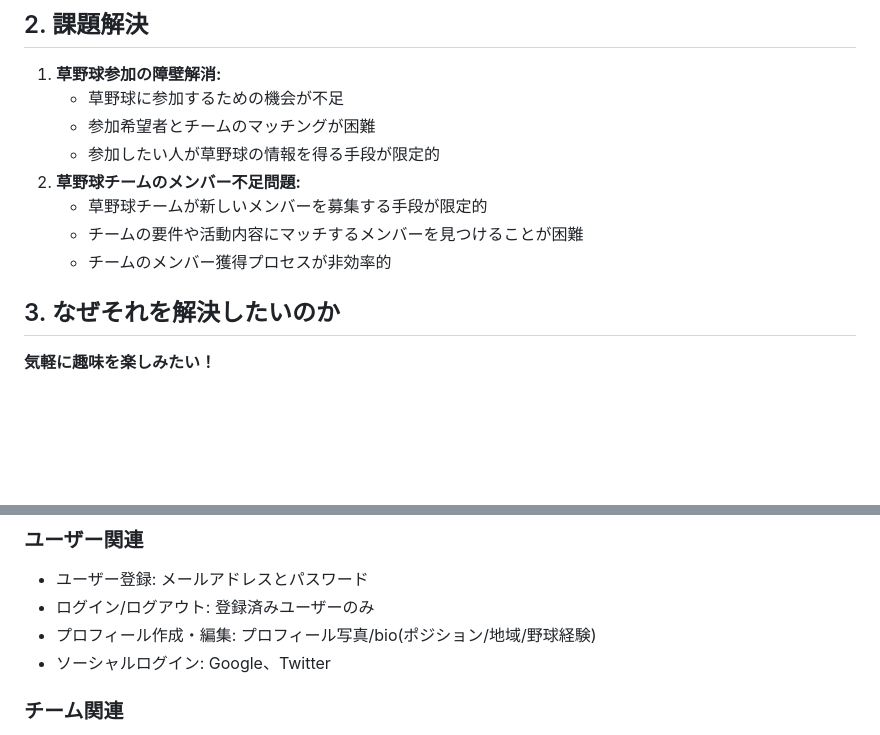
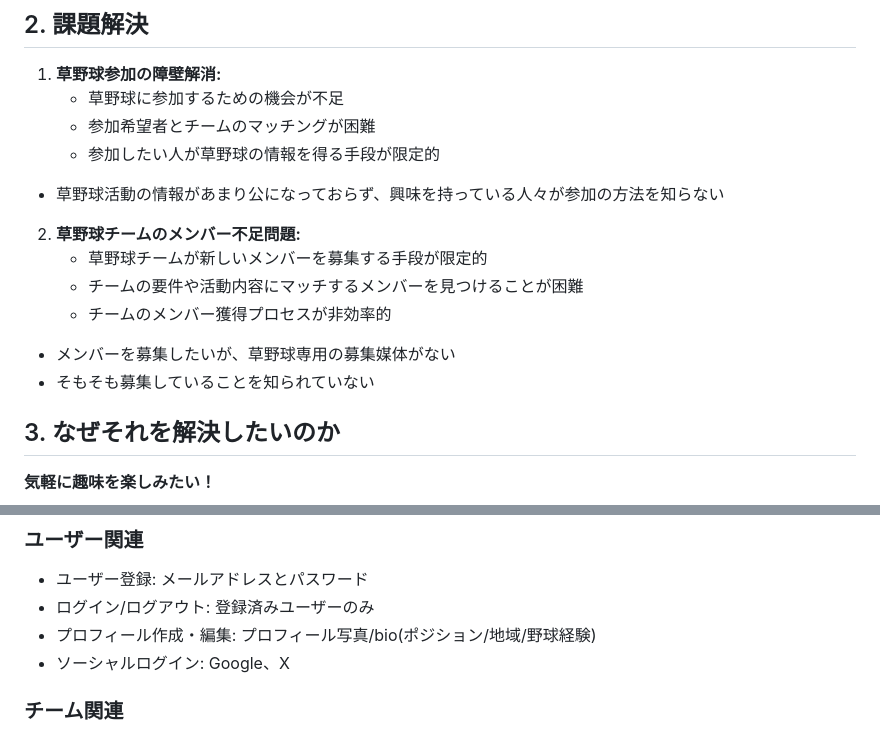
Before and after one commit to rem0930/Swing, a Markdown page: document/requirements.md, 2 parts joined by grey strips. GitHub-like rendering; blank space fills up the shorter version.

Commit message:
Update requirements.md
modify requirements

```diff
--- a/document/requirements.md
+++ b/document/requirements.md
@@ -7,11 +7,16 @@
     - 草野球に参加するための機会が不足
     - 参加希望者とチームのマッチングが困難
     - 参加したい人が草野球の情報を得る手段が限定的
+
+* 草野球活動の情報があまり公になっておらず、興味を持っている人々が参加の方法を知らない
+
 2. **草野球チームのメンバー不足問題:**
     - 草野球チームが新しいメンバーを募集する手段が限定的
     - チームの要件や活動内容にマッチするメンバーを見つけることが困難
     - チームのメンバー獲得プロセスが非効率的
 
+* メンバーを募集したいが、草野球専用の募集媒体がない
+* そもそも募集していることを知られていない
 ## 3. なぜそれを解決したいのか
 **気軽に趣味を楽しみたい！**
 
@@ -28,7 +33,7 @@
 - ユーザー登録: メールアドレスとパスワード
 - ログイン/ログアウト: 登録済みユーザーのみ
 - プロフィール作成・編集: プロフィール写真/bio(ポジション/地域/野球経験)
-- ソーシャルログイン: Google、Twitter
+- ソーシャルログイン: Google、X
 
 ### **チーム関連**
 - チーム作成・編集/要件設定: レベル、スキル、活動頻度、大会履歴など
```
